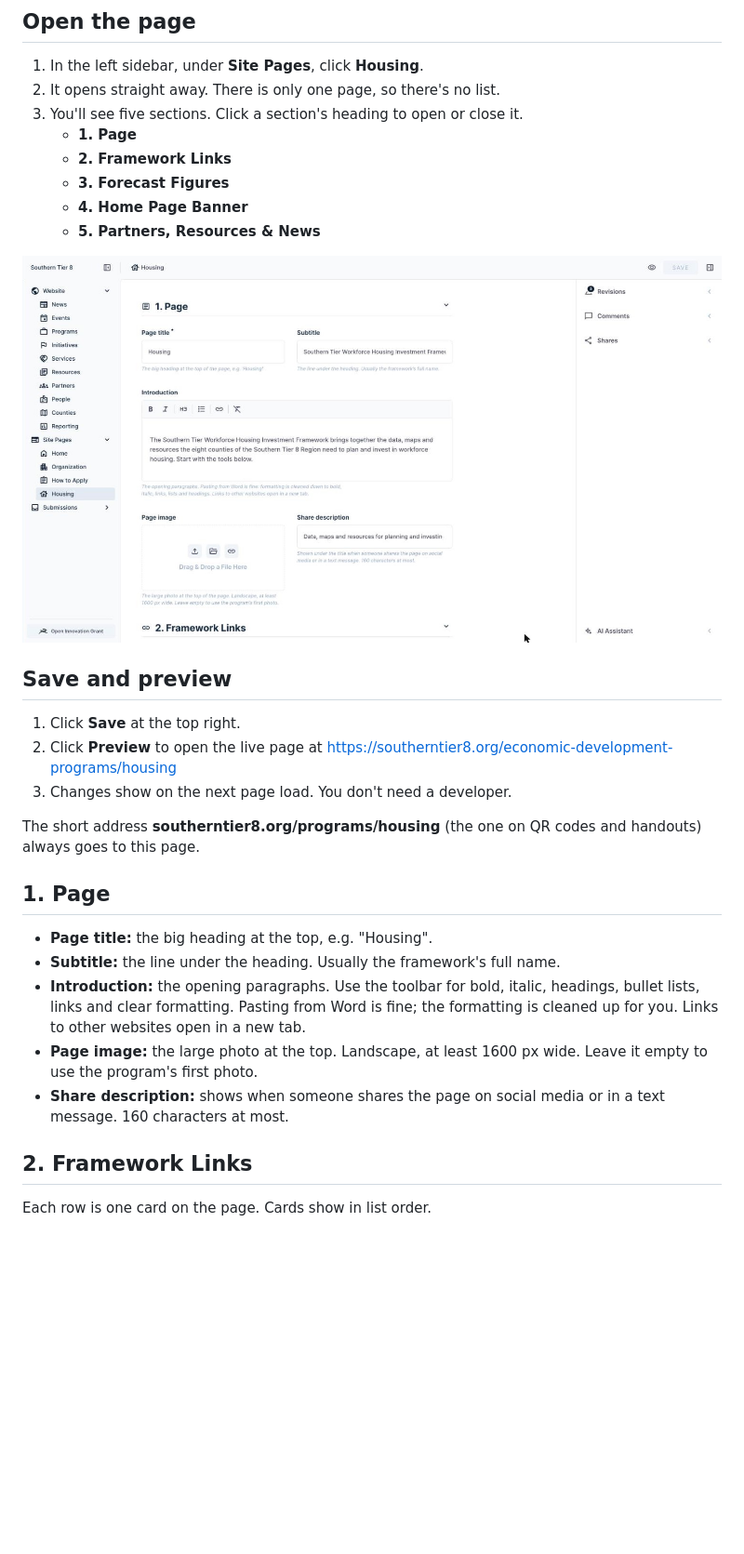
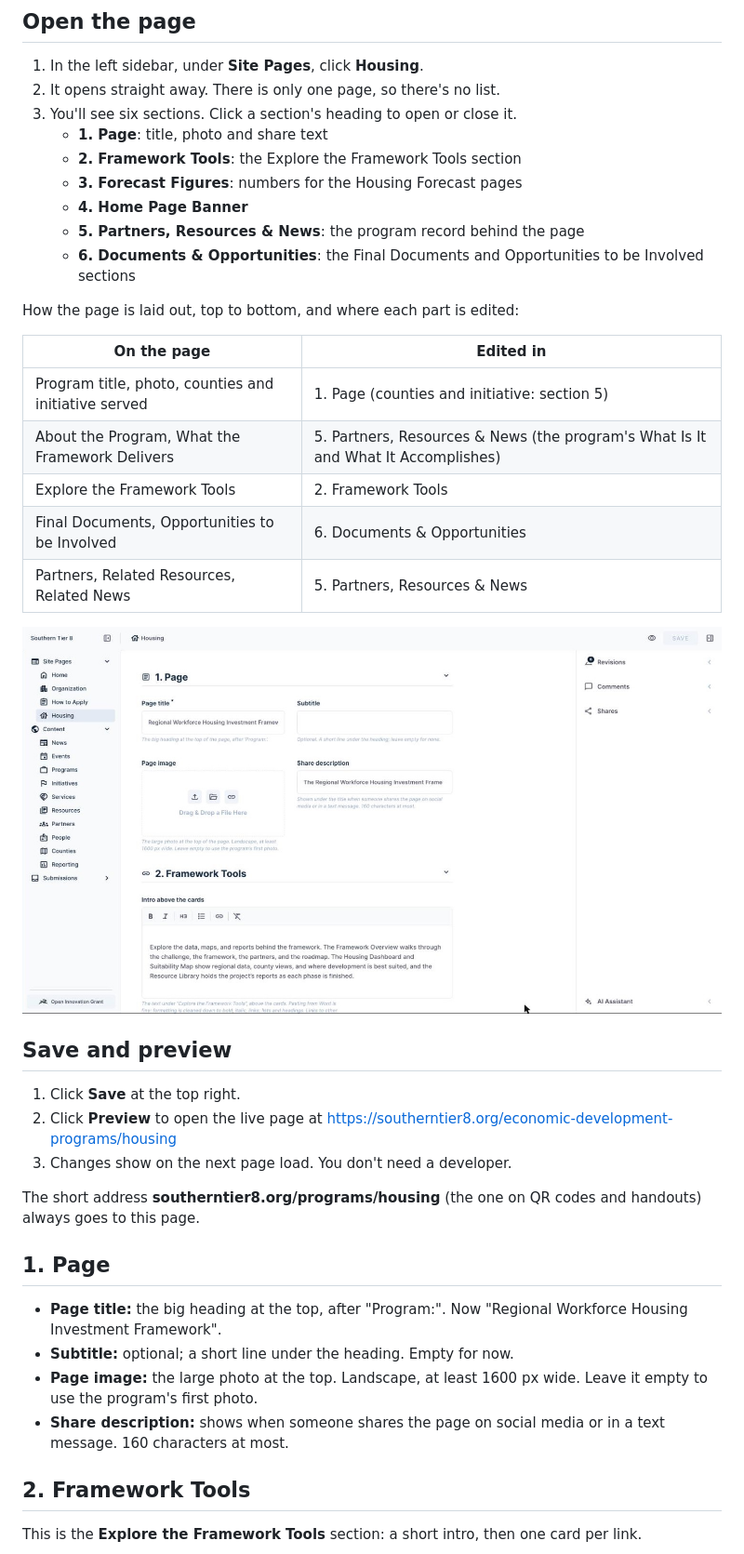
Before and after one commit to hue-studios/ST8, a Markdown page: docs/housing-page-editing-guide.md, the part around one of its changes. Shown at 93% size. Drawn GitHub-style; pictures changed too: docs/images/housing-guide/01-page.jpg; blank space fills up the shorter version.

```diff
--- a/docs/housing-page-editing-guide.md
+++ b/docs/housing-page-editing-guide.md
@@ -11,12 +11,23 @@
 
 1. In the left sidebar, under **Site Pages**, click **Housing**.
 2. It opens straight away. There is only one page, so there's no list.
-3. You'll see five sections. Click a section's heading to open or close it.
-   - **1. Page**
-   - **2. Framework Links**
-   - **3. Forecast Figures**
+3. You'll see six sections. Click a section's heading to open or close it.
+   - **1. Page**: title, photo and share text
+   - **2. Framework Tools**: the Explore the Framework Tools section
+   - **3. Forecast Figures**: numbers for the Housing Forecast pages
    - **4. Home Page Banner**
-   - **5. Partners, Resources & News**
+   - **5. Partners, Resources & News**: the program record behind the page
+   - **6. Documents & Opportunities**: the Final Documents and Opportunities to be Involved sections
+
+How the page is laid out, top to bottom, and where each part is edited:
+
+| On the page | Edited in |
+|---|---|
+| Program title, photo, counties and initiative served | 1. Page (counties and initiative: section 5) |
+| About the Program, What the Framework Delivers | 5. Partners, Resources & News (the program's What Is It and What It Accomplishes) |
+| Explore the Framework Tools | 2. Framework Tools |
+| Final Documents, Opportunities to be Involved | 6. Documents & Opportunities |
+| Partners, Related Resources, Related News | 5. Partners, Resources & News |
 
 ![Site Pages → Housing open in Directus, with the Save button top right and the Preview eye icon beside it](images/housing-guide/01-page.jpg)
 
@@ -30,13 +41,12 @@ The short address **southerntier8.org/programs/housing** (the one on QR codes an
 
 ## 1. Page
 
-- **Page title:** the big heading at the top, e.g. "Housing".
-- **Subtitle:** the line under the heading. Usually the framework's full name.
-- **Introduction:** the opening paragraphs. Use the toolbar for bold, italic, headings, bullet lists, links and clear formatting. Pasting from Word is fine; the formatting is cleaned up for you. Links to other websites open in a new tab.
+- **Page title:** the big heading at the top, after "Program:". Now "Regional Workforce Housing Investment Framework".
+- **Subtitle:** optional; a short line under the heading. Empty for now.
 - **Page image:** the large photo at the top. Landscape, at least 1600 px wide. Leave it empty to use the program's first photo.
 - **Share description:** shows when someone shares the page on social media or in a text message. 160 characters at most.
 
-## 2. Framework Links
+## 2. Framework Tools
 
-Each row is one card on the page. Cards show in list order.
+This is the **Explore the Framework Tools** section: a short intro, then one card per link.
 
```
Also changed, not shown: other parts of docs/housing-page-editing-guide.md (+24 -9 lines), docs/images/housing-guide/02-framework-links.jpg, docs/images/housing-guide/06-program-section.jpg, docs/images/housing-guide/07-program-panel.jpg, docs/images/housing-guide/08-documents.jpg (added), 2 other files.
